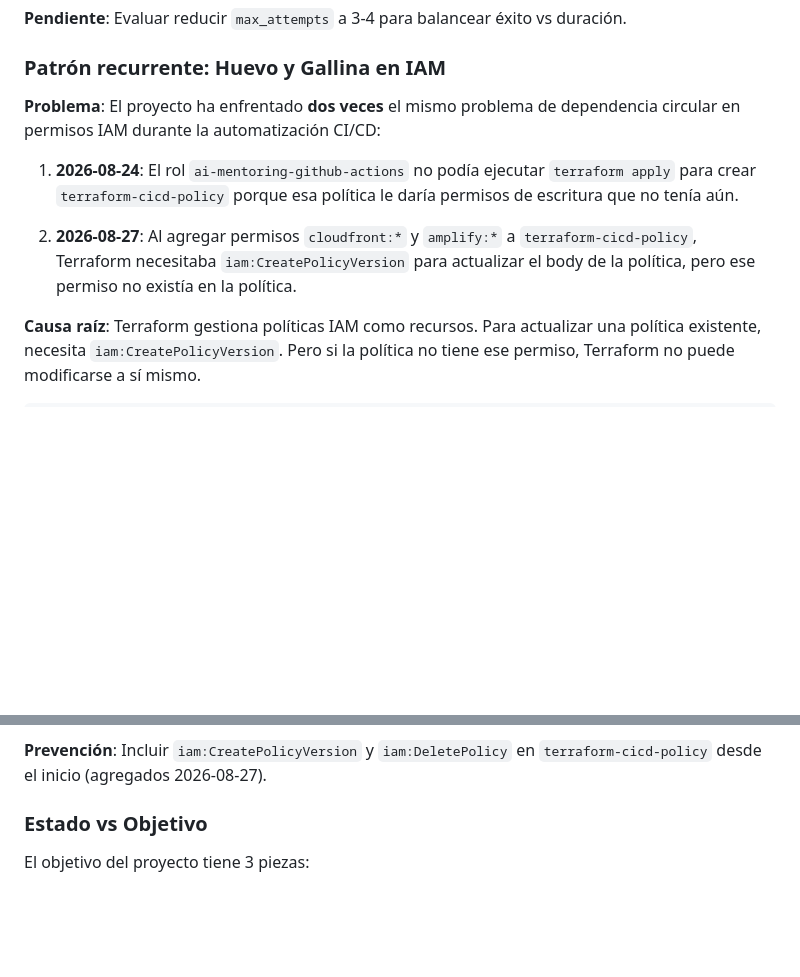
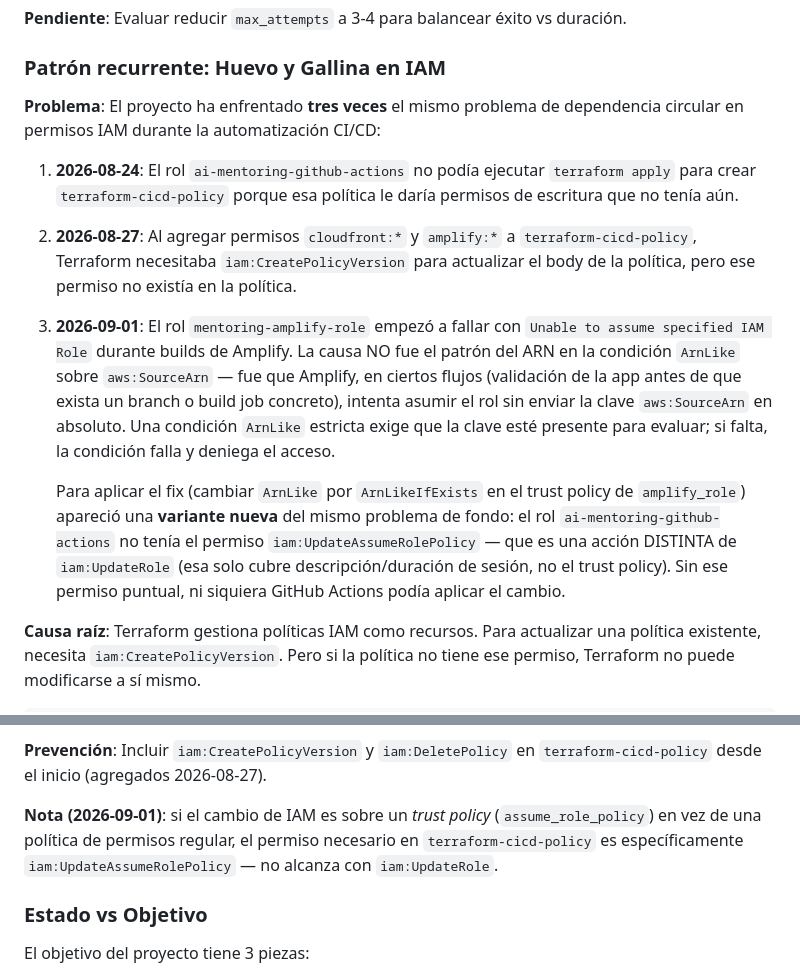
Before and after one commit to DevDan7/AI_Mentoring, a Markdown page: doc/architecture.md, 2 parts joined by grey strips. Drawn GitHub-style; blank space fills up the shorter version.

Commit message:
docs: document third IAM egg-chicken pattern occurrence
- Add Amplify trust policy case to architecture.md
- Document ArnLike vs ArnLikeIfExists behavior difference
- Note iam:UpdateAssumeRolePolicy is distinct from iam:UpdateRole
- Add changelog entry for PR #61 fix

```diff
--- a/doc/architecture.md
+++ b/doc/architecture.md
@@ -275,11 +275,29 @@ decreases account's UnreservedConcurrentExecution below its minimum value of [10
 
 ### Patrón recurrente: Huevo y Gallina en IAM
 
-**Problema**: El proyecto ha enfrentado **dos veces** el mismo problema de dependencia circular en permisos IAM durante la automatización CI/CD:
+**Problema**: El proyecto ha enfrentado **tres veces** el mismo problema de dependencia circular en permisos IAM durante la automatización CI/CD:
 
 1. **2026-08-24**: El rol `ai-mentoring-github-actions` no podía ejecutar `terraform apply` para crear `terraform-cicd-policy` porque esa política le daría permisos de escritura que no tenía aún.
 
 2. **2026-08-27**: Al agregar permisos `cloudfront:*` y `amplify:*` a `terraform-cicd-policy`, Terraform necesitaba `iam:CreatePolicyVersion` para actualizar el body de la política, pero ese permiso no existía en la política.
+
+3. **2026-09-01**: El rol `mentoring-amplify-role` empezó a fallar con
+   `Unable to assume specified IAM Role` durante builds de Amplify. La causa
+   NO fue el patrón del ARN en la condición `ArnLike` sobre `aws:SourceArn`
+   — fue que Amplify, en ciertos flujos (validación de la app antes de que
+   exista un branch o build job concreto), intenta asumir el rol sin enviar
+   la clave `aws:SourceArn` en absoluto. Una condición `ArnLike` estricta
+   exige que la clave esté presente para evaluar; si falta, la condición
+   falla y deniega el acceso.
+
+
+   Para aplicar el fix (cambiar `ArnLike` por `ArnLikeIfExists` en el trust
+   policy de `amplify_role`) apareció una **variante nueva** del mismo
+   problema de fondo: el rol `ai-mentoring-github-actions` no tenía el
+   permiso `iam:UpdateAssumeRolePolicy` — que es una acción DISTINTA de
+   `iam:UpdateRole` (esa solo cubre descripción/duración de sesión, no el
+   trust policy). Sin ese permiso puntual, ni siquiera GitHub Actions podía
+   aplicar el cambio.
 
 **Causa raíz**: Terraform gestiona políticas IAM como recursos. Para actualizar una política existente, necesita `iam:CreatePolicyVersion`. Pero si la política no tiene ese permiso, Terraform no puede modificarse a sí mismo.
 
@@ -299,6 +317,11 @@ Política IAM (sin CreatePolicyVersion)
 4. **Commit y push** para que GitHub Actions pueda ejecutar sin errores
 
 **Prevención**: Incluir `iam:CreatePolicyVersion` y `iam:DeletePolicy` en `terraform-cicd-policy` desde el inicio (agregados 2026-08-27).
+
+**Nota (2026-09-01)**: si el cambio de IAM es sobre un *trust policy*
+(`assume_role_policy`) en vez de una política de permisos regular, el
+permiso necesario en `terraform-cicd-policy` es específicamente
+`iam:UpdateAssumeRolePolicy` — no alcanza con `iam:UpdateRole`.
 
 ### Estado vs Objetivo
 
```
Also changed, not shown: doc/changelog.md (+15 -0 lines).
